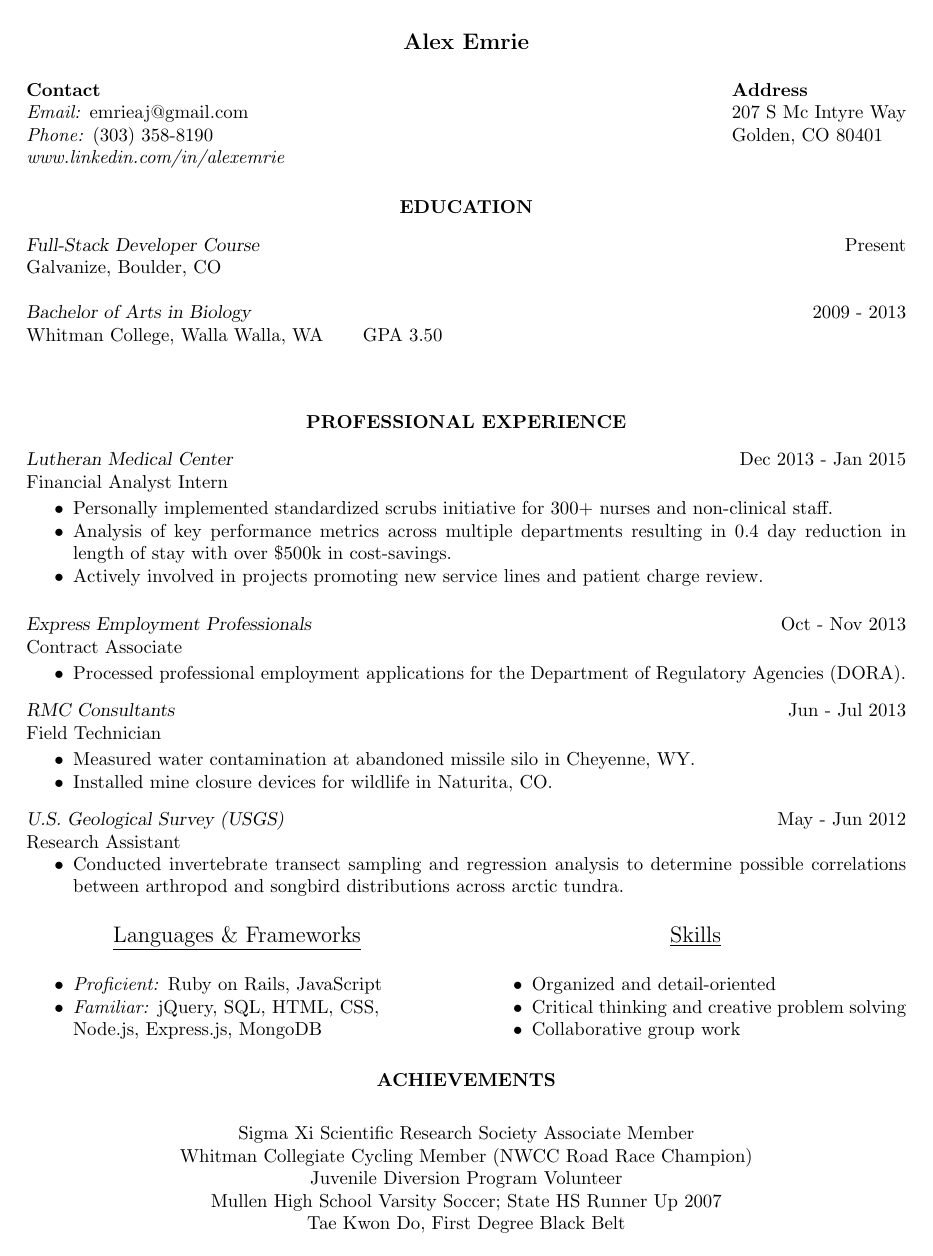
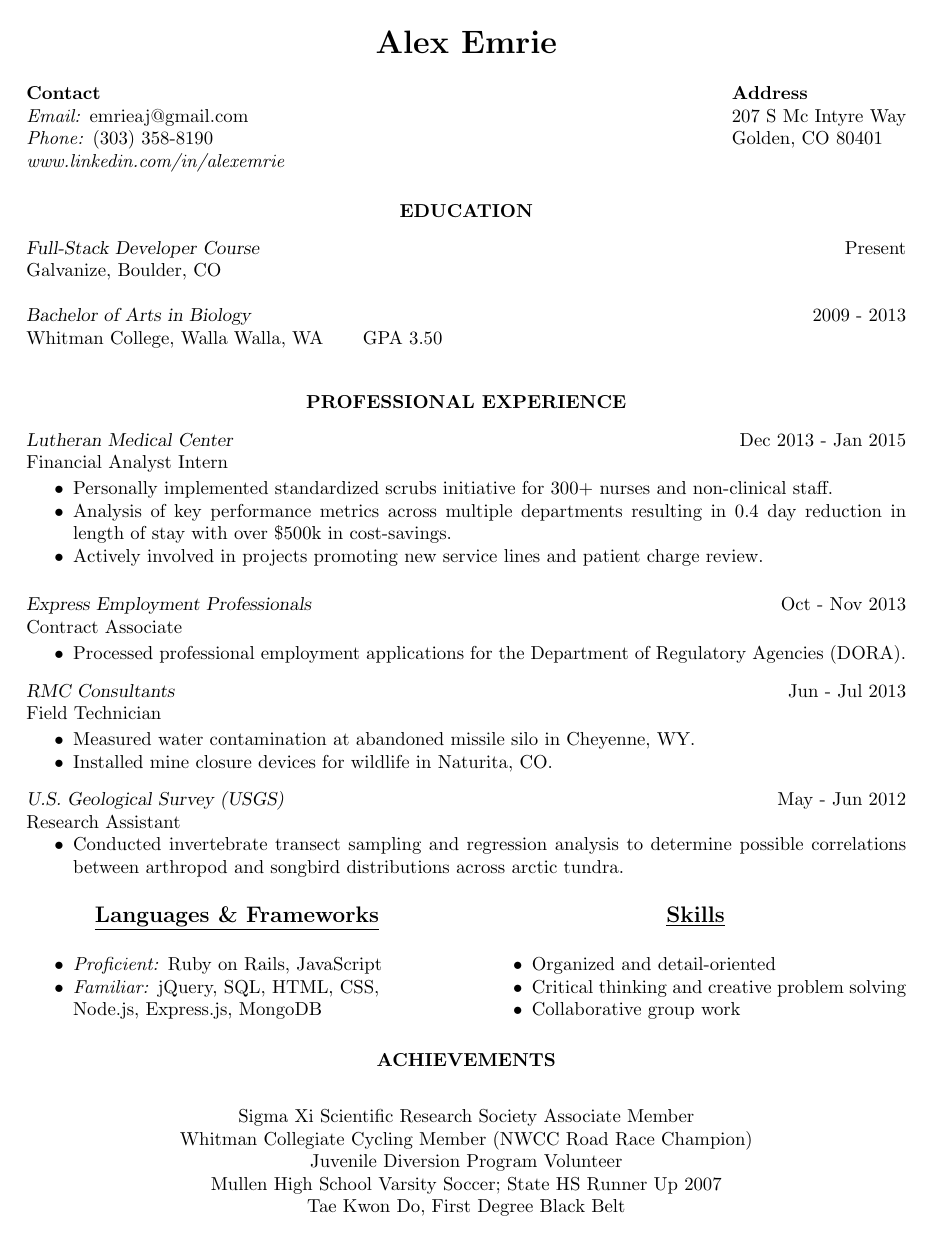
Before and after one commit to alexemrie/Resume-in-Latex, a LaTeX CV (res8.tex): the whole page. The pictures show the PDF file res8.pdf that the author committed with the source.

Commit message:
Added italic and underline styling for skills and languages

```diff
--- a/res8.tex
+++ b/res8.tex
@@ -20,7 +20,7 @@
 \begin{document}
 
 \thispagestyle{empty} % this page has no header
-\name{Alex Emrie\\[12pt]}% the \\[12pt] adds a blank line after name
+\name{\LARGE Alex Emrie\\[12pt]}% the \\[12pt] adds a blank line after name
 
 \address{{\bf Contact} \\ \textit{Email:} emrieaj@gmail.com \\
   \textit{Phone:} (303) 358-8190 \\   \textit{www.linkedin.com/in/alexemrie}}
@@ -37,7 +37,7 @@
 Galvanize, Boulder, CO
 
 {\sl Bachelor of Arts in Biology} \hfill 2009 - 2013\\
-Whitman College, Walla Walla, WA \hspace{0.2in}  GPA 3.50  \\
+Whitman College, Walla Walla, WA \hspace{0.2in}  GPA 3.50
 
 \vspace{0.1in}
 \section{\centerline{PROFESSIONAL EXPERIENCE}}
@@ -76,8 +76,8 @@ Research Assistant
 
 \raggedright
 \begin{parcolumns}{2}
-\colchunk{\centering \large \underline{Languages \& Frameworks}}
-\colchunk{\centering \large \underline{Skills}}
+\colchunk{\centering \large \textbf{\underline{Languages \& Frameworks}}}
+\colchunk{\centering \large \textbf{\underline{Skills}}}
 
 \colplacechunks
 \colchunk{\begin{itemize}\item \textit{Proficient:} Ruby on Rails, JavaScript \item \textit{Familiar:} jQuery, SQL, HTML, CSS, Node.js, Express.js, MongoDB\end{itemize}}
```
Also changed, not shown: res8.pdf, 2 other files.
